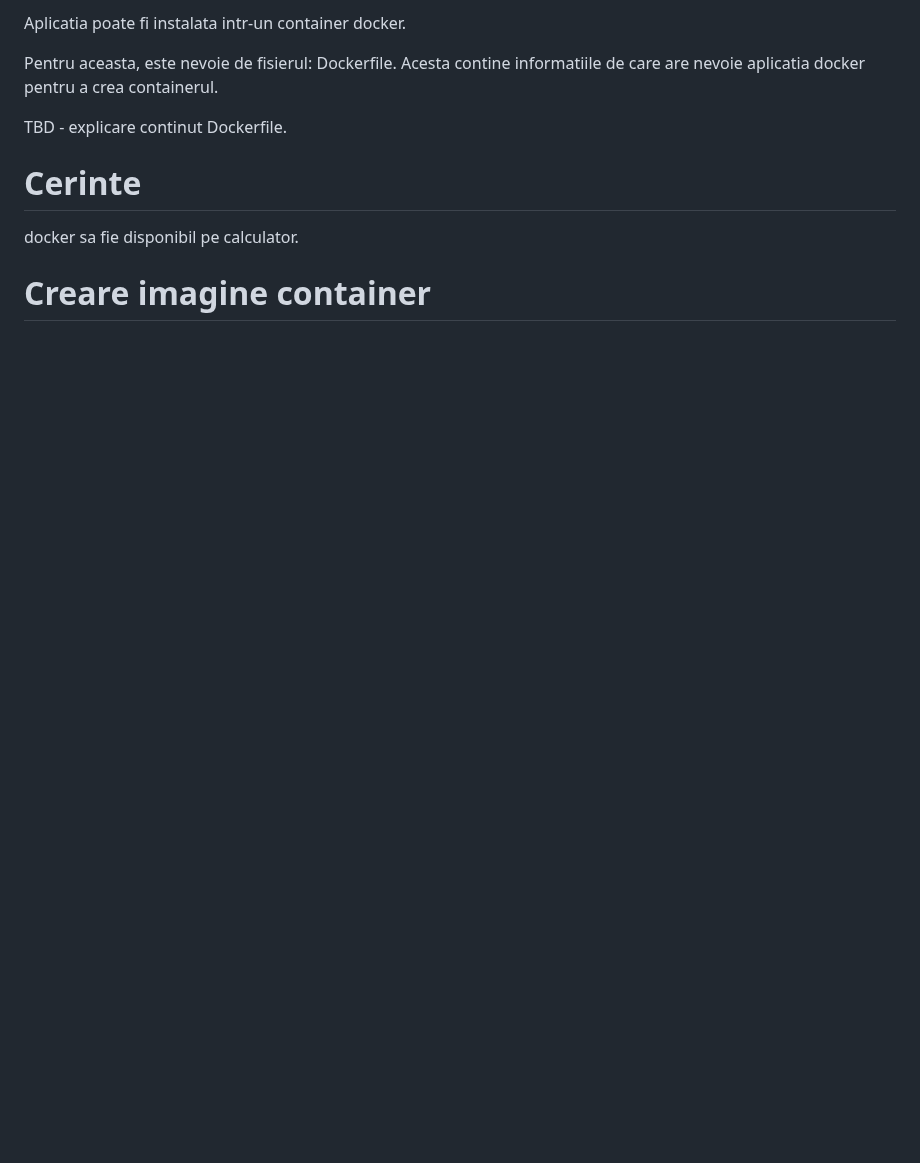
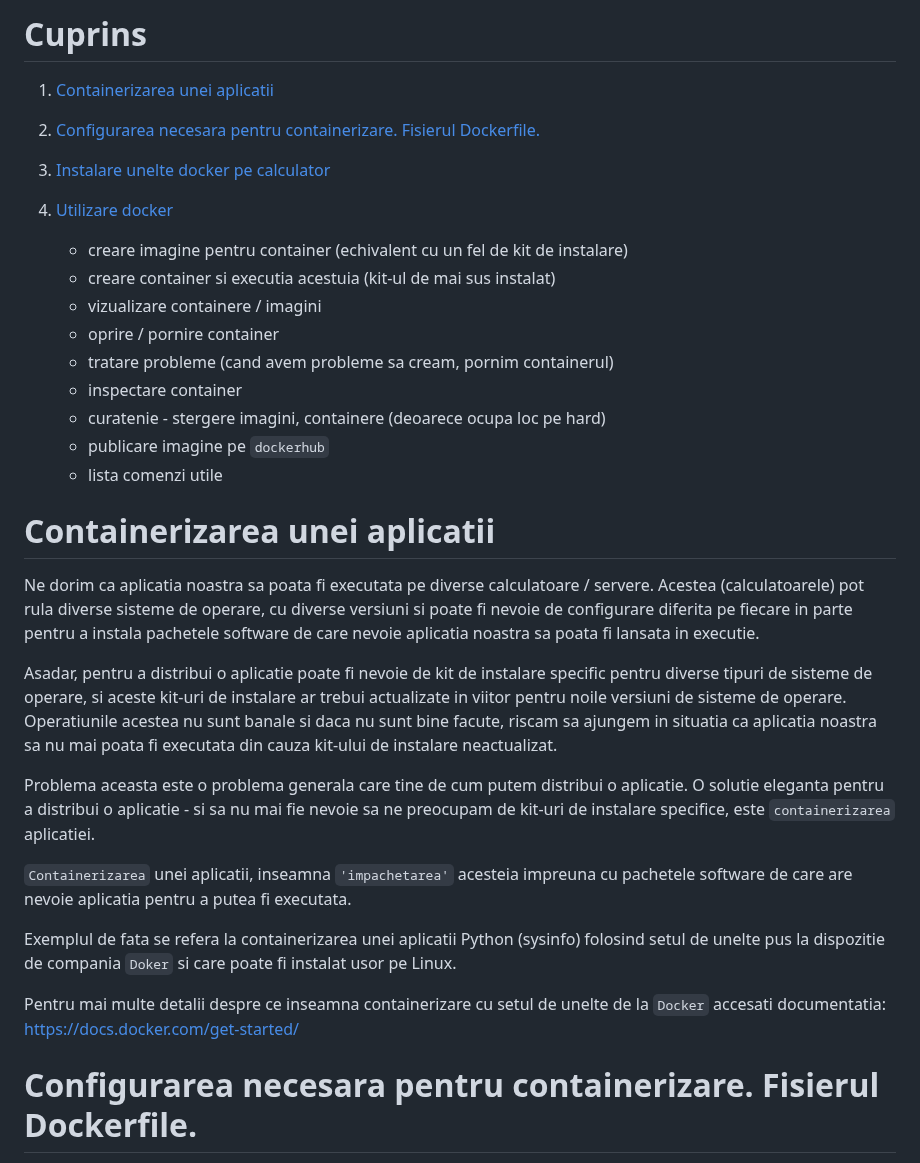
Before and after one commit to crchende/sysinfo, a Markdown page: doc/dockerdoc.md, the part around one of its changes. Drawn GitHub-style; blank space fills up the shorter version.

```diff
--- a/doc/dockerdoc.md
+++ b/doc/dockerdoc.md
@@ -1,14 +1,34 @@
-Aplicatia poate fi instalata intr-un container docker.
+# Cuprins
 
-Pentru aceasta, este nevoie de fisierul: Dockerfile.
-Acesta contine informatiile de care are nevoie aplicatia docker pentru a crea
-containerul.
+1. [Containerizarea unei aplicatii](#containerizarea-unei-aplicatii)
+1. [Configurarea necesara pentru containerizare. Fisierul Dockerfile.](#configurarea-necesara-pentru-containerizare-fisierul-dockerfile)
+1. [Instalare unelte docker pe calculator](#instalare-unelte-docker-pe-calculator)
+1. [Utilizare docker](#utilizare-docker)
 
-TBD - explicare continut Dockerfile.
+    - creare imagine pentru container (echivalent cu un fel de kit de instalare)
+    - creare container si executia acestuia (kit-ul de mai sus instalat)
+    - vizualizare containere / imagini
+    - oprire / pornire container
+    - tratare probleme (cand avem probleme sa cream, pornim containerul)
+    - inspectare container
+    - curatenie - stergere imagini, containere (deoarece ocupa loc pe hard)
+    - publicare imagine pe `dockerhub`
+    - lista comenzi utile
 
-Cerinte
-=================
-docker sa fie disponibil pe calculator.
+# Containerizarea unei aplicatii
 
-Creare imagine container
-=================
+Ne dorim ca aplicatia noastra sa poata fi executata pe diverse calculatoare / servere. Acestea (calculatoarele) pot rula diverse sisteme de operare, cu diverse versiuni si poate fi nevoie de configurare diferita pe fiecare in parte pentru a instala pachetele software de care nevoie aplicatia noastra sa poata fi lansata in executie.
+
+Asadar, pentru a distribui o aplicatie poate fi nevoie de kit de instalare specific pentru diverse tipuri de sisteme de operare, si aceste kit-uri de instalare ar trebui actualizate in viitor pentru noile versiuni de sisteme de operare.
+Operatiunile acestea nu sunt banale si daca nu sunt bine facute, riscam sa ajungem in situatia ca aplicatia noastra sa nu mai poata fi executata din cauza kit-ului de instalare neactualizat.
+
+Problema aceasta este o problema generala care tine de cum putem distribui o aplicatie. O solutie eleganta pentru a distribui o aplicatie - si sa nu mai fie nevoie sa ne preocupam de kit-uri de instalare specifice, este `containerizarea` aplicatiei.
+
+`Containerizarea` unei aplicatii, inseamna `'impachetarea'` acesteia impreuna cu pachetele software de care are nevoie aplicatia pentru a putea fi executata.
+
+Exemplul de fata se refera la containerizarea unei aplicatii Python (sysinfo) folosind setul de unelte pus la dispozitie de compania `Doker` si care poate fi instalat usor pe Linux.
+
+Pentru mai multe detalii despre ce inseamna containerizare cu setul de unelte de la `Docker` accesati documentatia: https://docs.docker.com/get-started/
+
+# Configurarea necesara pentru containerizare. Fisierul Dockerfile.
+
```
Also changed, not shown: other parts of doc/dockerdoc.md (+69 -16 lines).
